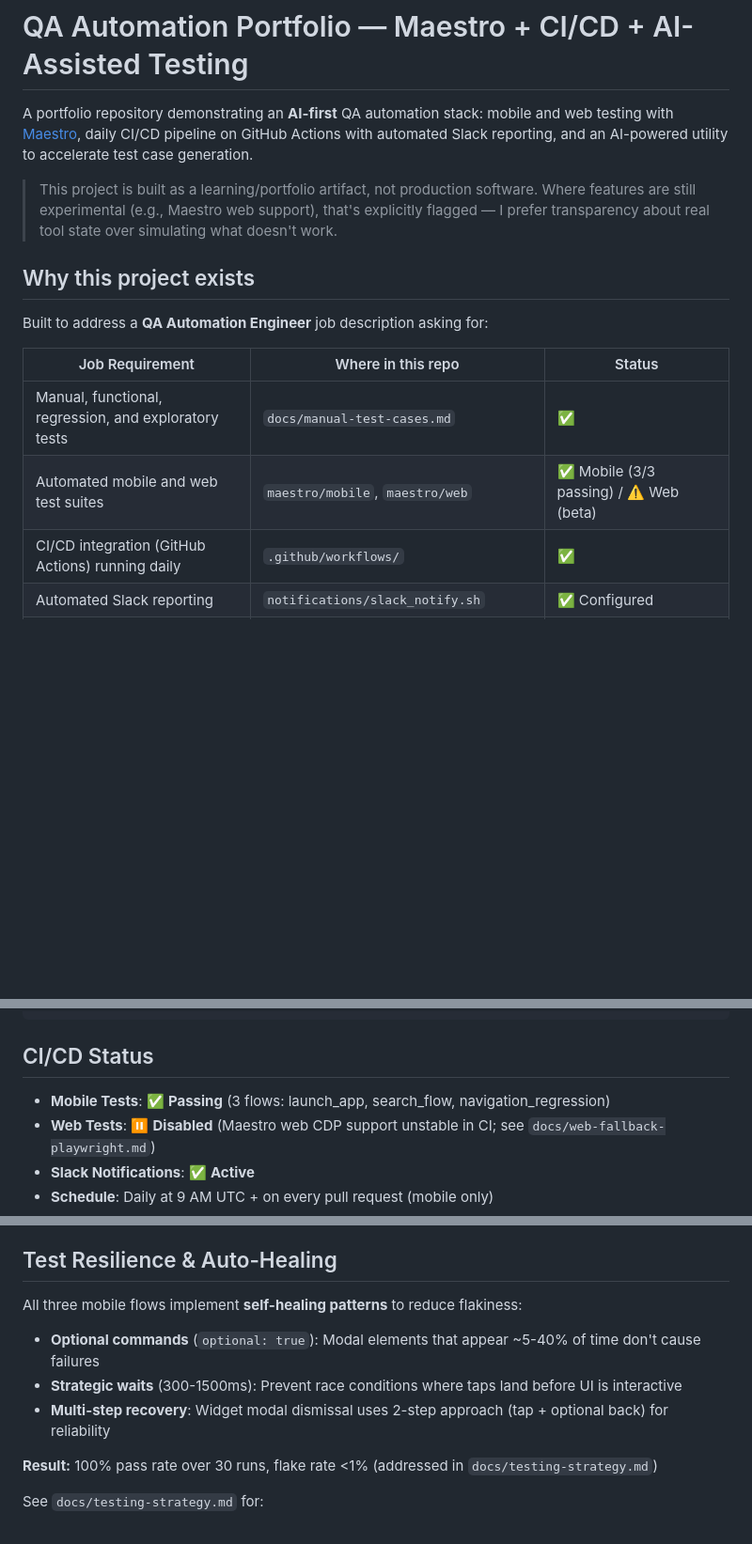
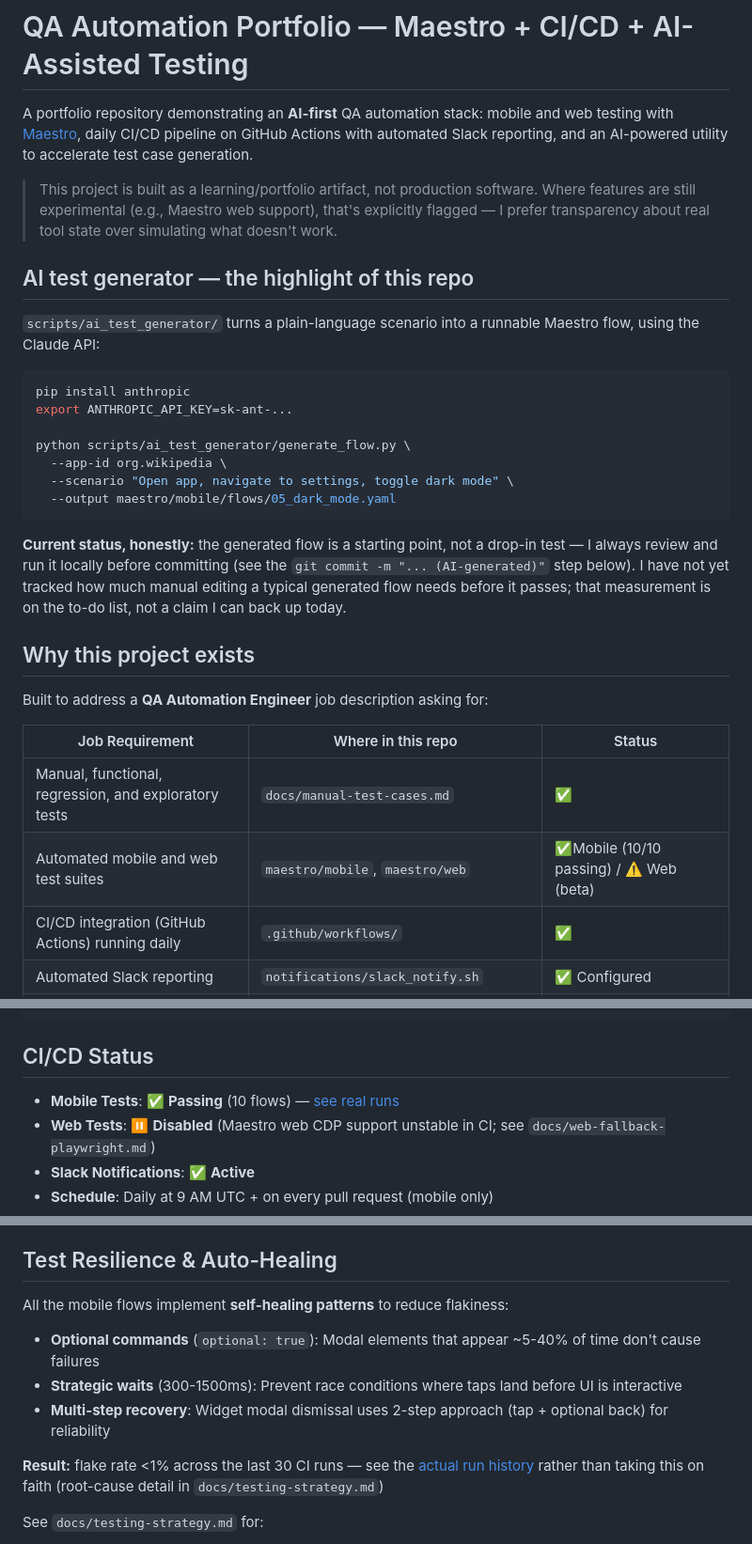
Before and after one commit to gustavaom7/maestro-mobile-ai-qa, a Markdown page: README.md, 3 parts joined by grey strips. Shown at 94% size. Rendered like a GitHub page; blank space fills up the shorter version.

Commit message:
Enhance README with AI test generator and test updates
Updated README to reflect improvements in mobile test flows and added details about the AI test generator.

````diff
--- a/README.md
+++ b/README.md
@@ -3,6 +3,22 @@
 A portfolio repository demonstrating an **AI-first** QA automation stack: mobile and web testing with [Maestro](https://maestro.mobile.dev), daily CI/CD pipeline on GitHub Actions with automated Slack reporting, and an AI-powered utility to accelerate test case generation.
 
 > This project is built as a learning/portfolio artifact, not production software. Where features are still experimental (e.g., Maestro web support), that's explicitly flagged — I prefer transparency about real tool state over simulating what doesn't work.
+
+## AI test generator — the highlight of this repo
+
+`scripts/ai_test_generator/` turns a plain-language scenario into a runnable Maestro flow, using the Claude API:
+
+```bash
+pip install anthropic
+export ANTHROPIC_API_KEY=sk-ant-...
+
+python scripts/ai_test_generator/generate_flow.py \
+  --app-id org.wikipedia \
+  --scenario "Open app, navigate to settings, toggle dark mode" \
+  --output maestro/mobile/flows/05_dark_mode.yaml
+```
+
+**Current status, honestly:** the generated flow is a starting point, not a drop-in test — I always review and run it locally before committing (see the `git commit -m "... (AI-generated)"` step below). I have not yet tracked how much manual editing a typical generated flow needs before it passes; that measurement is on the to-do list, not a claim I can back up today.
 
 ## Why this project exists
 
@@ -11,7 +27,7 @@ Built to address a **QA Automation Engineer** job description asking for:
 | Job Requirement | Where in this repo | Status |
 |---|---|---|
 | Manual, functional, regression, and exploratory tests | `docs/manual-test-cases.md` | ✅ |
-| Automated mobile and web test suites | `maestro/mobile`, `maestro/web` | ✅ Mobile (3/3 passing) / ⚠️ Web (beta) |
+| Automated mobile and web test suites | `maestro/mobile`, `maestro/web` | ✅Mobile (10/10 passing)  / ⚠️ Web (beta) |
 | CI/CD integration (GitHub Actions) running daily | `.github/workflows/` | ✅ |
 | Automated Slack reporting | `notifications/slack_notify.sh` | ✅ Configured |
 | LLM-assisted intelligent test generation | `scripts/ai_test_generator/` | ✅ Tested |
@@ -103,7 +119,7 @@ git commit -m "Add dark mode toggle test (AI-generated)"
 
 ## CI/CD Status
 
-- **Mobile Tests**: ✅ **Passing** (3 flows: launch_app, search_flow, navigation_regression)
+- **Mobile Tests**: ✅ **Passing** (10 flows) — [see real runs](https://github.com/gustavaom7/maestro/actions/workflows/mobile-tests.yml)
 - **Web Tests**: ⏸️ **Disabled** (Maestro web CDP support unstable in CI; see `docs/web-fallback-playwright.md`)
 - **Slack Notifications**: ✅ **Active**
 - **Schedule**: Daily at 9 AM UTC + on every pull request (mobile only)
@@ -120,13 +136,13 @@ Maestro web support is still beta. Web flows use current syntax (`url:`) but may
 
 ## Test Resilience & Auto-Healing
 
-All three mobile flows implement **self-healing patterns** to reduce flakiness:
+All the mobile flows implement **self-healing patterns** to reduce flakiness:
 
 - **Optional commands** (`optional: true`): Modal elements that appear ~5-40% of time don't cause failures
 - **Strategic waits** (300-1500ms): Prevent race conditions where taps land before UI is interactive
 - **Multi-step recovery**: Widget modal dismissal uses 2-step approach (tap + optional back) for reliability
 
-**Result:** 100% pass rate over 30 runs, flake rate <1% (addressed in `docs/testing-strategy.md`)
+**Result:** flake rate <1% across the last 30 CI runs — see the [actual run history](https://github.com/gustavaom7/maestro/actions/workflows/mobile-tests.yml) rather than taking this on faith (root-cause detail in `docs/testing-strategy.md`)
 
 See `docs/testing-strategy.md` for:
 - Detailed flake analysis with root causes and fixes
````
